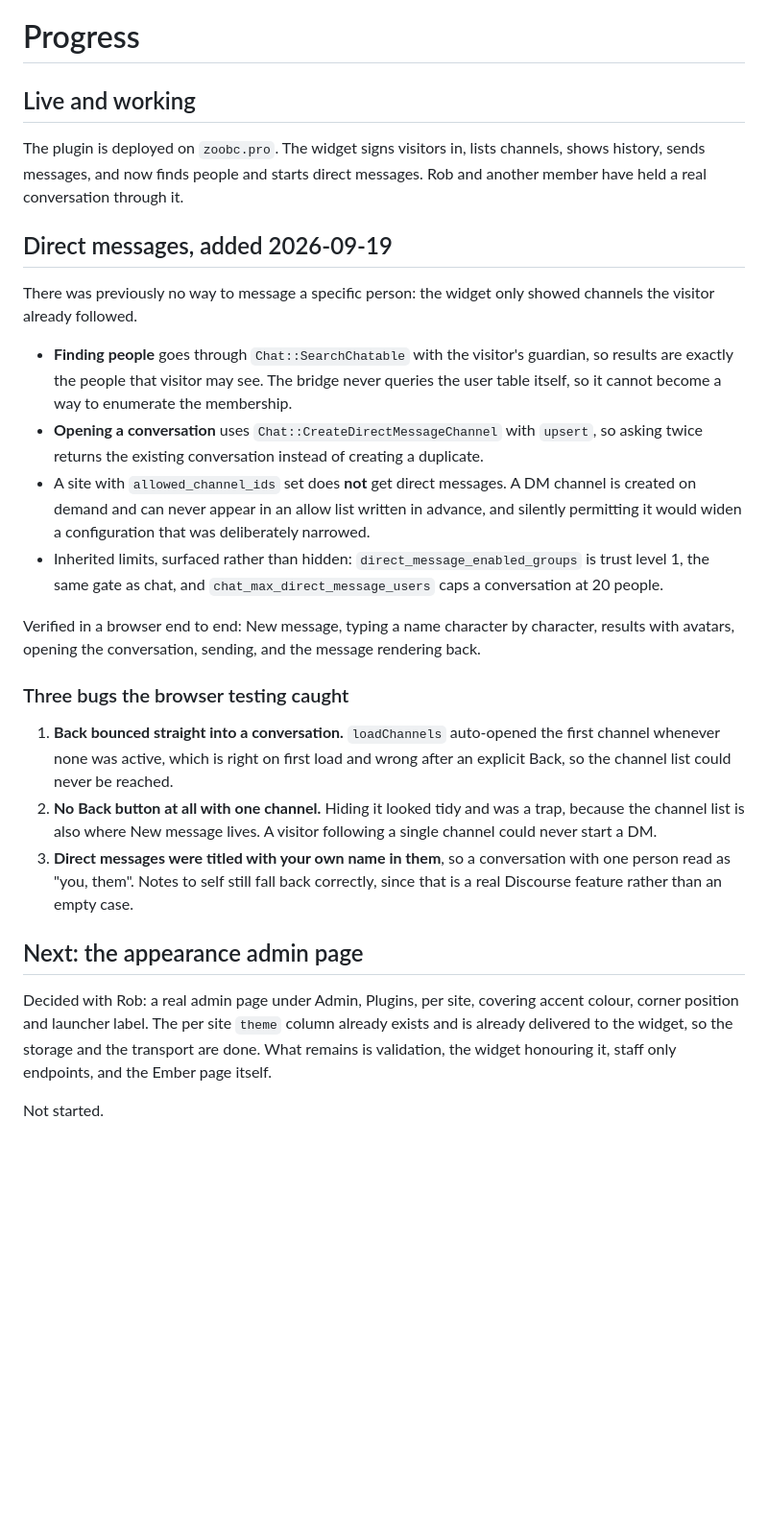
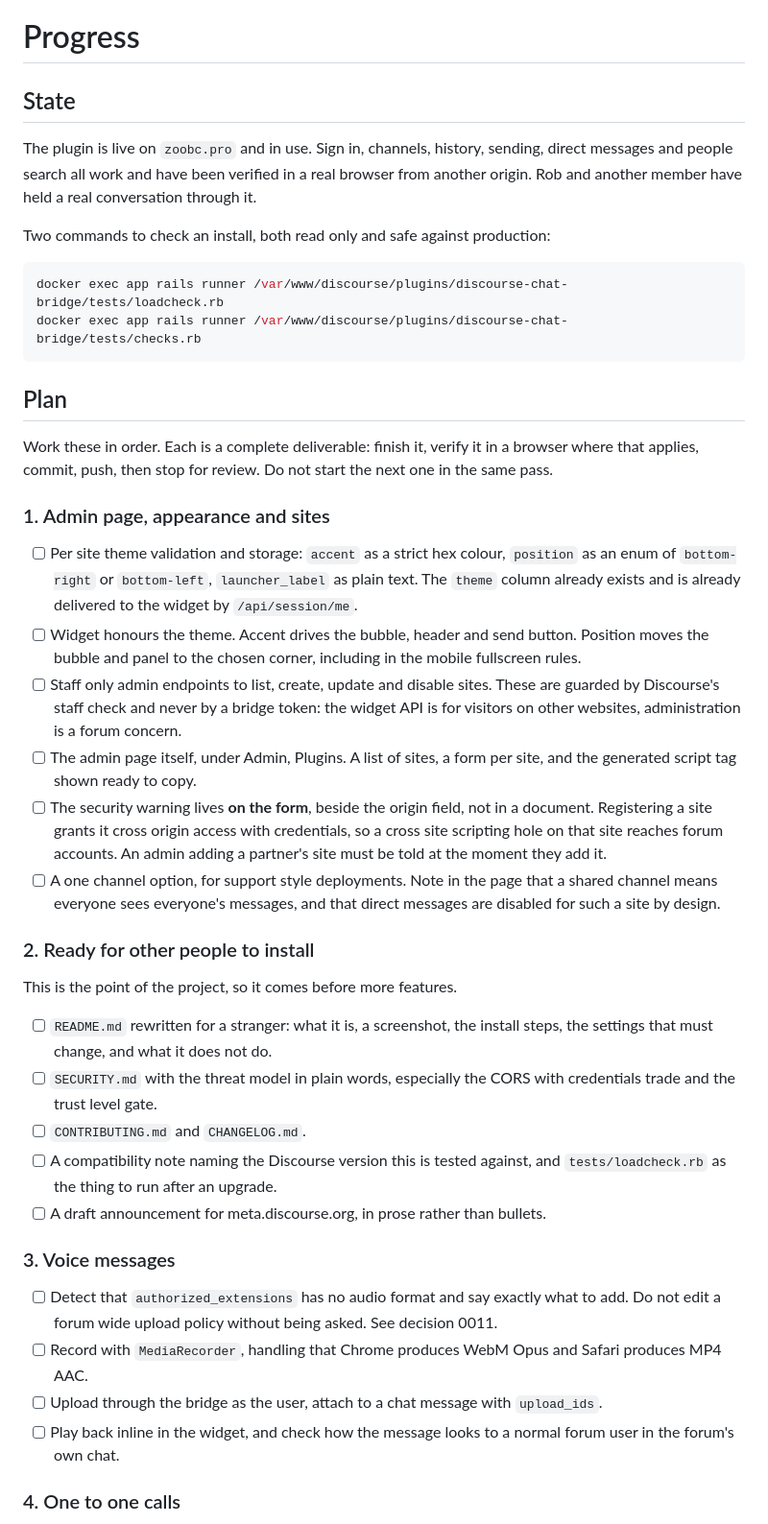
Before and after one commit to capodieci/discourse-chat-bridge, a Markdown page: PROGRESS.md, the part around one of its changes. Shown at 96% size. Drawn GitHub-style; blank space fills up the shorter version.

````diff
--- a/PROGRESS.md
+++ b/PROGRESS.md
@@ -1,28 +1,45 @@
 # Progress
 
-## Live and working
+## State
 
-The plugin is deployed on `zoobc.pro`. The widget signs visitors in, lists channels, shows history, sends messages, and now finds people and starts direct messages. Rob and another member have held a real conversation through it.
+The plugin is live on `zoobc.pro` and in use. Sign in, channels, history, sending, direct messages and people search all work and have been verified in a real browser from another origin. Rob and another member have held a real conversation through it.
 
-## Direct messages, added 2026-09-19
+Two commands to check an install, both read only and safe against production:
 
-There was previously no way to message a specific person: the widget only showed channels the visitor already followed.
+```sh
+docker exec app rails runner /var/www/discourse/plugins/discourse-chat-bridge/tests/loadcheck.rb
+docker exec app rails runner /var/www/discourse/plugins/discourse-chat-bridge/tests/checks.rb
+```
 
-- **Finding people** goes through `Chat::SearchChatable` with the visitor's guardian, so results are exactly the people that visitor may see. The bridge never queries the user table itself, so it cannot become a way to enumerate the membership.
-- **Opening a conversation** uses `Chat::CreateDirectMessageChannel` with `upsert`, so asking twice returns the existing conversation instead of creating a duplicate.
-- A site with `allowed_channel_ids` set does **not** get direct messages. A DM channel is created on demand and can never appear in an allow list written in advance, and silently permitting it would widen a configuration that was deliberately narrowed.
-- Inherited limits, surfaced rather than hidden: `direct_message_enabled_groups` is trust level 1, the same gate as chat, and `chat_max_direct_message_users` caps a conversation at 20 people.
+## Plan
 
-Verified in a browser end to end: New message, typing a name character by character, results with avatars, opening the conversation, sending, and the message rendering back.
+Work these in order. Each is a complete deliverable: finish it, verify it in a browser where that applies, commit, push, then stop for review. Do not start the next one in the same pass.
 
-### Three bugs the browser testing caught
+### 1. Admin page, appearance and sites
 
-1. **Back bounced straight into a conversation.** `loadChannels` auto-opened the first channel whenever none was active, which is right on first load and wrong after an explicit Back, so the channel list could never be reached.
-2. **No Back button at all with one channel.** Hiding it looked tidy and was a trap, because the channel list is also where New message lives. A visitor following a single channel could never start a DM.
-3. **Direct messages were titled with your own name in them**, so a conversation with one person read as "you, them". Notes to self still fall back correctly, since that is a real Discourse feature rather than an empty case.
+- [ ] Per site theme validation and storage: `accent` as a strict hex colour, `position` as an enum of `bottom-right` or `bottom-left`, `launcher_label` as plain text. The `theme` column already exists and is already delivered to the widget by `/api/session/me`.
+- [ ] Widget honours the theme. Accent drives the bubble, header and send button. Position moves the bubble and panel to the chosen corner, including in the mobile fullscreen rules.
+- [ ] Staff only admin endpoints to list, create, update and disable sites. These are guarded by Discourse's staff check and never by a bridge token: the widget API is for visitors on other websites, administration is a forum concern.
+- [ ] The admin page itself, under Admin, Plugins. A list of sites, a form per site, and the generated script tag shown ready to copy.
+- [ ] The security warning lives **on the form**, beside the origin field, not in a document. Registering a site grants it cross origin access with credentials, so a cross site scripting hole on that site reaches forum accounts. An admin adding a partner's site must be told at the moment they add it.
+- [ ] A one channel option, for support style deployments. Note in the page that a shared channel means everyone sees everyone's messages, and that direct messages are disabled for such a site by design.
 
-## Next: the appearance admin page
+### 2. Ready for other people to install
 
-Decided with Rob: a real admin page under Admin, Plugins, per site, covering accent colour, corner position and launcher label. The per site `theme` column already exists and is already delivered to the widget, so the storage and the transport are done. What remains is validation, the widget honouring it, staff only endpoints, and the Ember page itself.
+This is the point of the project, so it comes before more features.
 
-Not started.
+- [ ] `README.md` rewritten for a stranger: what it is, a screenshot, the install steps, the settings that must change, and what it does not do.
+- [ ] `SECURITY.md` with the threat model in plain words, especially the CORS with credentials trade and the trust level gate.
+- [ ] `CONTRIBUTING.md` and `CHANGELOG.md`.
+- [ ] A compatibility note naming the Discourse version this is tested against, and `tests/loadcheck.rb` as the thing to run after an upgrade.
+- [ ] A draft announcement for meta.discourse.org, in prose rather than bullets.
+
+### 3. Voice messages
+
+- [ ] Detect that `authorized_extensions` has no audio format and say exactly what to add. Do not edit a forum wide upload policy without being asked. See decision 0011.
+- [ ] Record with `MediaRecorder`, handling that Chrome produces WebM Opus and Safari produces MP4 AAC.
+- [ ] Upload through the bridge as the user, attach to a chat message with `upload_ids`.
+- [ ] Play back inline in the widget, and check how the message looks to a normal forum user in the forum's own chat.
+
+### 4. One to one calls
+
````
Also changed, not shown: other parts of PROGRESS.md (+14 -0 lines), docs/decisions.md (+27 -0 lines).
